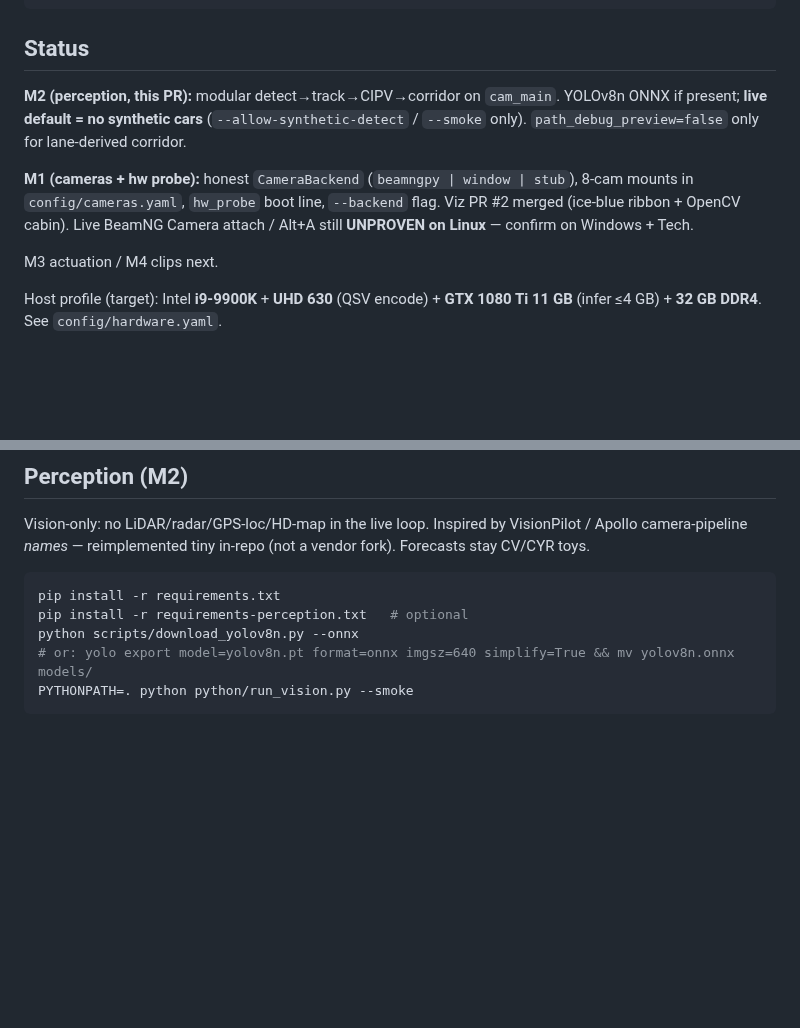
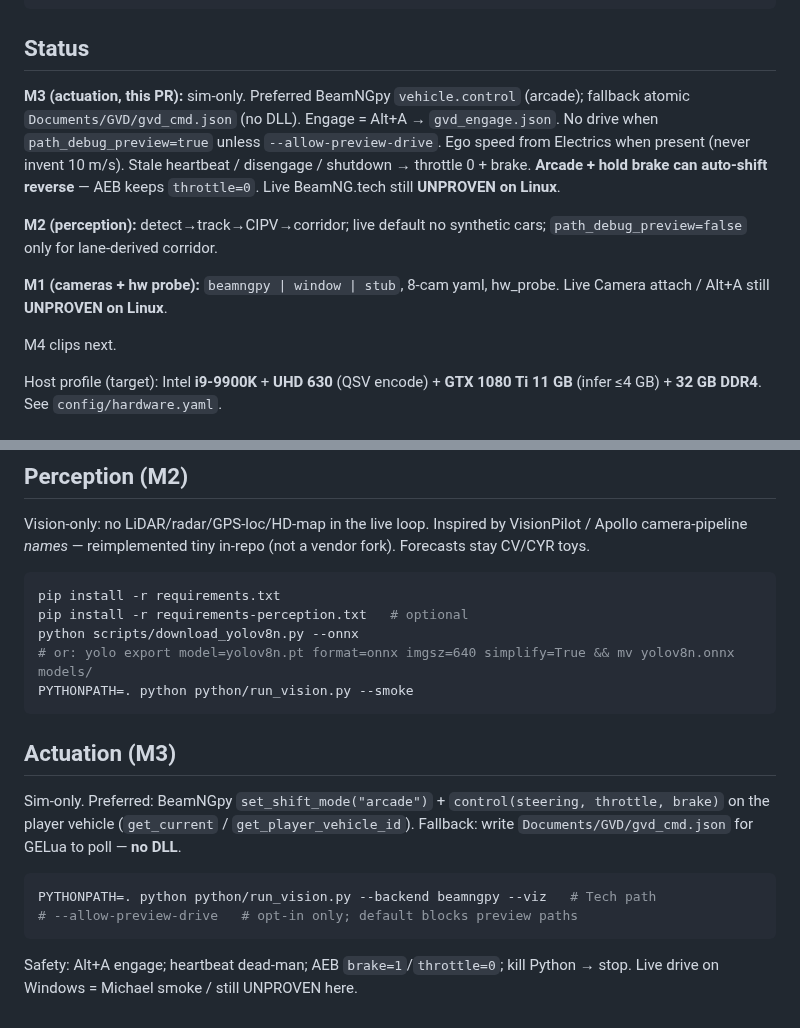
Before and after one commit to Mbeck2008-web/grok-vision-drive, a Markdown page: README.md, 2 parts joined by grey strips. Drawn GitHub-style; blank space fills up the shorter version.

Commit message:
feat(m3): sim actuation — BeamNGpy control + cmd-json fallback
Engage via Alt+A/gvd_engage.json; preview gate; Electrics ego;
stale/disengage/shutdown → brake; arcade reverse caveat documented.

````diff
--- a/README.md
+++ b/README.md
@@ -45,11 +45,13 @@ mods\unpacked\gvd\
 
 ## Status
 
-**M2 (perception, this PR):** modular detect→track→CIPV→corridor on `cam_main`. YOLOv8n ONNX if present; **live default = no synthetic cars** (`--allow-synthetic-detect` / `--smoke` only). `path_debug_preview=false` only for lane-derived corridor.
+**M3 (actuation, this PR):** sim-only. Preferred BeamNGpy `vehicle.control` (arcade); fallback atomic `Documents/GVD/gvd_cmd.json` (no DLL). Engage = Alt+A → `gvd_engage.json`. No drive when `path_debug_preview=true` unless `--allow-preview-drive`. Ego speed from Electrics when present (never invent 10 m/s). Stale heartbeat / disengage / shutdown → throttle 0 + brake. **Arcade + hold brake can auto-shift reverse** — AEB keeps `throttle=0`. Live BeamNG.tech still **UNPROVEN on Linux**.
 
-**M1 (cameras + hw probe):** honest `CameraBackend` (`beamngpy | window | stub`), 8-cam mounts in `config/cameras.yaml`, `hw_probe` boot line, `--backend` flag. Viz PR #2 merged (ice-blue ribbon + OpenCV cabin). Live BeamNG Camera attach / Alt+A still **UNPROVEN on Linux** — confirm on Windows + Tech.
+**M2 (perception):** detect→track→CIPV→corridor; live default no synthetic cars; `path_debug_preview=false` only for lane-derived corridor.
 
-M3 actuation / M4 clips next.
+**M1 (cameras + hw probe):** `beamngpy | window | stub`, 8-cam yaml, hw_probe. Live Camera attach / Alt+A still **UNPROVEN on Linux**.
+
+M4 clips next.
 
 Host profile (target): Intel **i9-9900K** + **UHD 630** (QSV encode) + **GTX 1080 Ti 11 GB** (infer ≤4 GB) + **32 GB DDR4**. See `config/hardware.yaml`.
 
@@ -107,3 +109,15 @@ python scripts/download_yolov8n.py --onnx
 # or: yolo export model=yolov8n.pt format=onnx imgsz=640 simplify=True && mv yolov8n.onnx models/
 PYTHONPATH=. python python/run_vision.py --smoke
 ```
+
+
+## Actuation (M3)
+
+Sim-only. Preferred: BeamNGpy `set_shift_mode("arcade")` + `control(steering, throttle, brake)` on the player vehicle (`get_current` / `get_player_vehicle_id`). Fallback: write `Documents/GVD/gvd_cmd.json` for GELua to poll — **no DLL**.
+
+```bash
+PYTHONPATH=. python python/run_vision.py --backend beamngpy --viz   # Tech path
+# --allow-preview-drive   # opt-in only; default blocks preview paths
+```
+
+Safety: Alt+A engage; heartbeat dead-man; AEB `brake=1`/`throttle=0`; kill Python → stop. Live drive on Windows = Michael smoke / still UNPROVEN here.
````
Also changed, not shown: docs/gvd_state_schema.md (+14 -0 lines), docs/gvd_viz_smoke.png, 7 other files.
